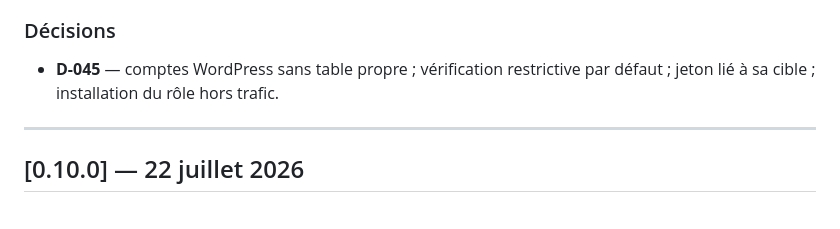
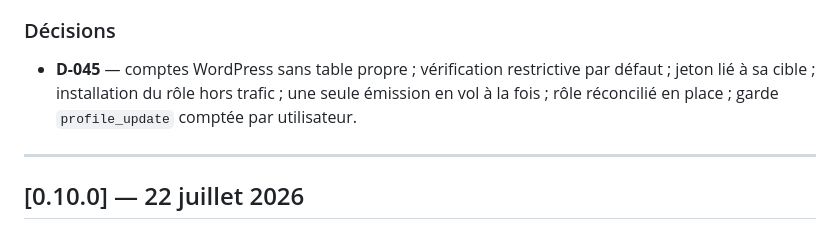
Before and after one commit to Urbizen/urbizen-platform, a Markdown page: docs/CHANGELOG.md, the part around one of its changes. Rendered like a GitHub page.

```diff
--- a/docs/CHANGELOG.md
+++ b/docs/CHANGELOG.md
@@ -38,7 +62,9 @@ Socle E2.1 : comptes particuliers, rôle client et vérification du courriel.
 
 ### Décisions
 - **D-045** — comptes WordPress sans table propre ; vérification restrictive
-  par défaut ; jeton lié à sa cible ; installation du rôle hors trafic.
+  par défaut ; jeton lié à sa cible ; installation du rôle hors trafic ; une
+  seule émission en vol à la fois ; rôle réconcilié en place ; garde
+  `profile_update` comptée par utilisateur.
 
 ---
 
```
Also changed, not shown: other parts of docs/CHANGELOG.md (+28 -4 lines), docs/DECISIONS.md (+35 -4 lines).
